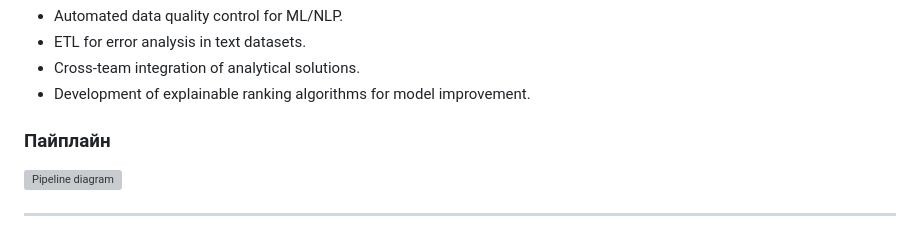
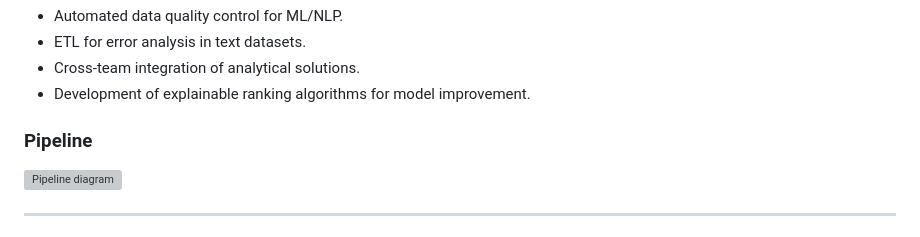
Before and after one commit to vmirchu-git/alert_problematic_exampls.github.io, a Markdown page: README.md, the part around the change. Drawn GitHub-style; grey boxes are pictures that could not be loaded.

```diff
--- a/README.md
+++ b/README.md
@@ -64,7 +64,7 @@ Develop an **automated alert** to:
 * Cross-team integration of analytical solutions.
 * Development of explainable ranking algorithms for model improvement.
 
-### Пайплайн
+### Pipeline
 
 ![Pipeline diagram](assets/pipeline_ru_version.png)
 
```
